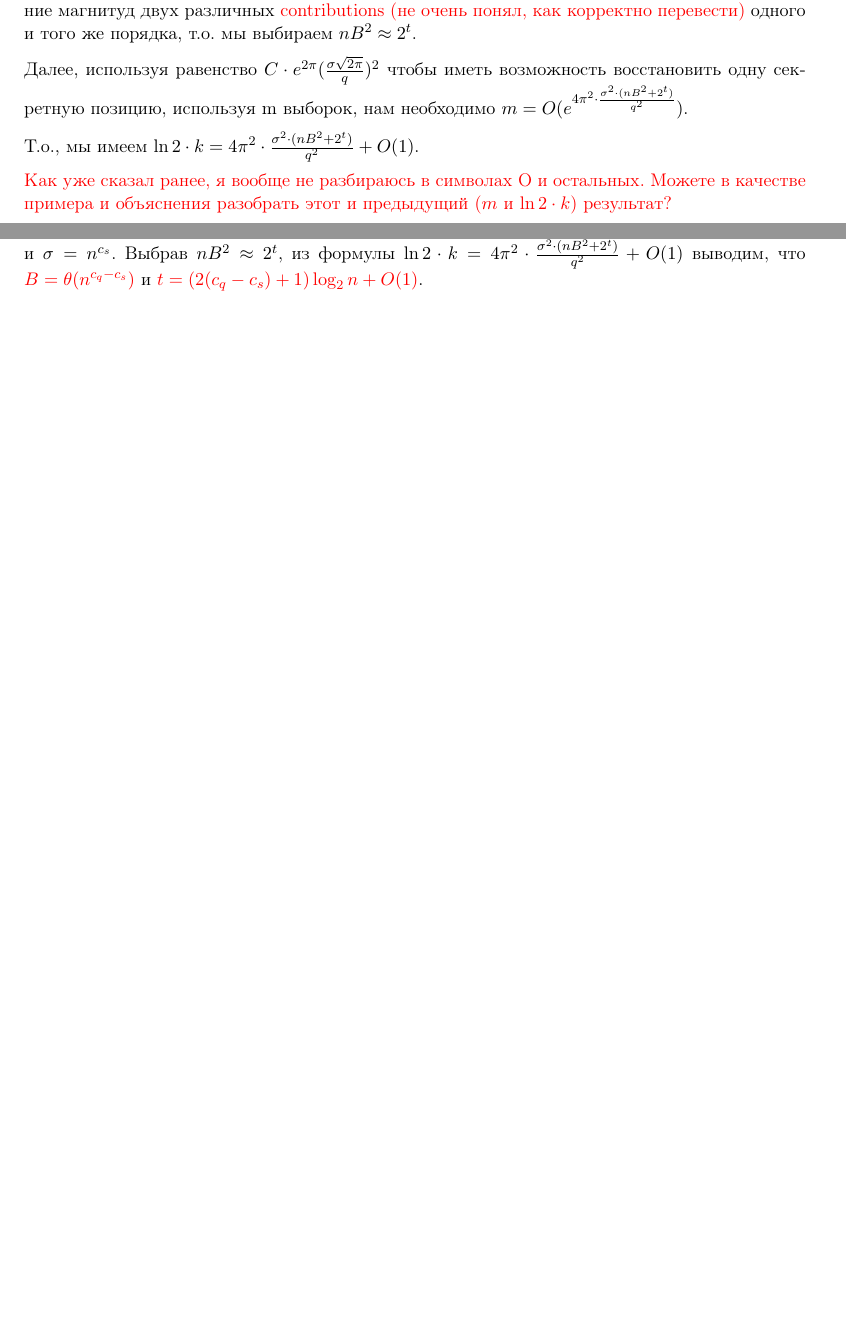
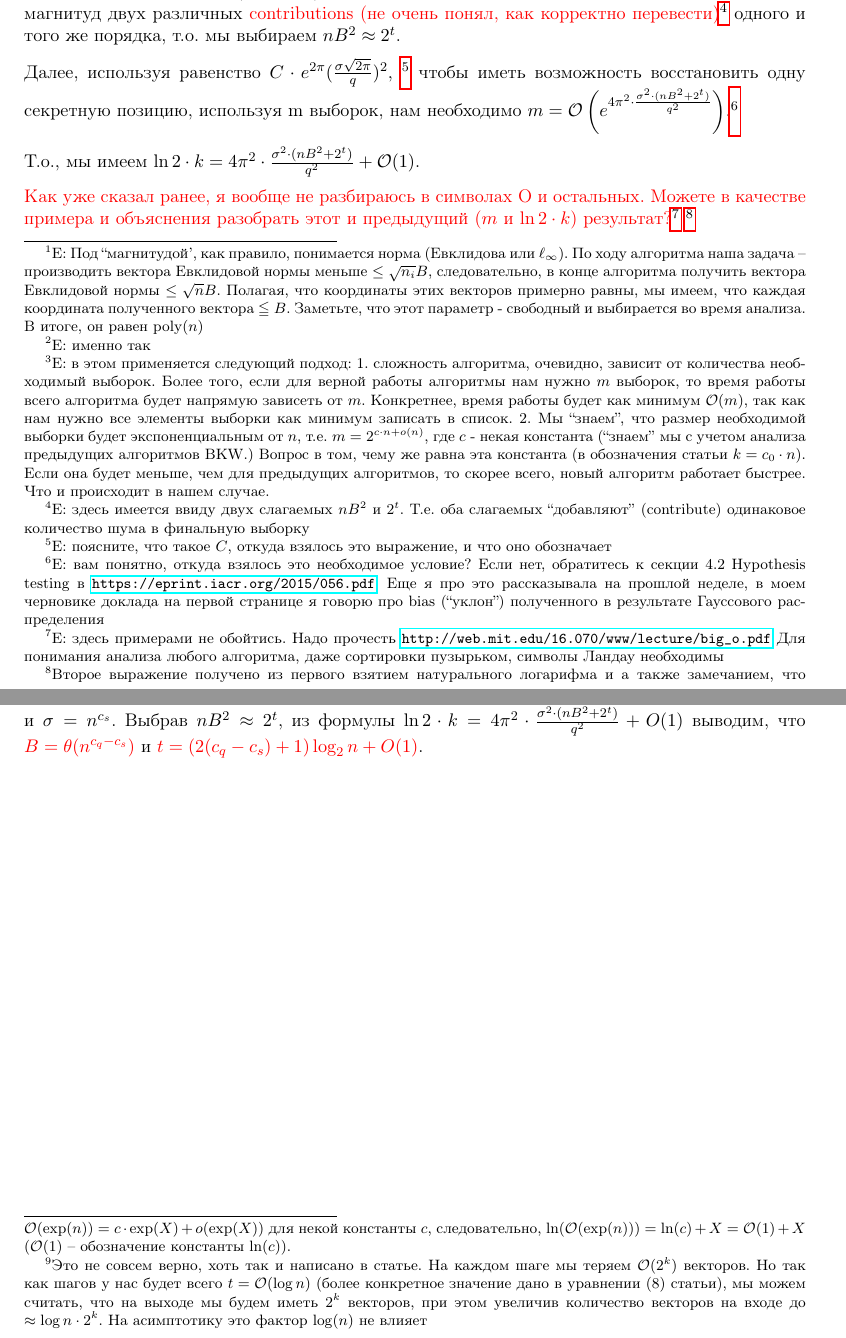
Before and after one commit to ElenaKirshanova/fastBKW, a LaTeX document (Report3.tex): two parts of pages 1 and 2 of 2, joined at a grey line, cut at the place of the change, the shorter picture padded with empty space. Compiled offline with pdfLaTeX.

Commit message:
comments on Report 3

```diff
--- a/Report3.tex
+++ b/Report3.tex
@@ -44,6 +46,7 @@
 \newcommand{\softO}{\widetilde{\bigO}}
 \newcommand{\wLandau}{\omega}
 \newcommand{\negl}{\mathrm{negl}}
+\newcommand*{\poly}{\ensuremath{\mathrm{poly}}}
 
 % Misc
 \newcommand{\eps}{\varepsilon}
@@ -73,25 +76,35 @@
 \parindent 0in
 \parskip 1.5ex
 
+
+
 \begin{document}
+
+
 
 Сразу хотел бы сказать, что с пониманием анализа у меня большие проблемы, ибо сам я никогда этим не занимался и даже некоторые обозначения у меня вызывают вопросы. Поэтому отчеты по этой части будут состоять из вопросов, как может показаться, по очевидным вещам.
 
-\textbf{1. Хотелось бы на всякий случай уточнить, что понимается под «магнитудой» (magnitude). Это параметр $B$ }\\
+\textbf{1. Хотелось бы на всякий случай уточнить, что понимается под «магнитудой» (magnitude). Это параметр $B$ } \footnote{E:
+Под ``магнитудой', как правило, понимается норма (Евклидова или $\ell_\infty$). По ходу алгоритма наша задача -- производить вектора  Евклидовой нормы меньше $\leq \sqrt{n_i}B$, следовательно, в конце алгоритма получить вектора Евклидовой нормы $ \leq \sqrt{n}B$. Полагая, что координаты этих векторов примерно равны, мы имеем, что каждая координата полученного вектора $\leqq B$. Заметьте, что этот параметр - свободный и выбирается во время анализа. В итоге, он равен $\poly(n)$
+}
 
 \textbf{2. Разберем самое начало пункта VI PARAMETER SELECTION AND ASYMPTOTIC ANALYSIS до подпункта A.}
 
-После каждого шага, позиции, который уже были обработаны, должны оставаться на некоторой заданной магнитуде $B$. Т.е. среднее (абсолютное значение) обработанной позиции должно быть очень близким к $B$. Это обусловлено тем, что мы применяем просеивание на каждом шаге редукции. После $t$ шагов мы получаем векторы средней нормы $\sqrt{n}\cdot B$.
+После каждого шага, позиции, который уже были обработаны, должны оставаться на некоторой заданной магнитуде $B$. Т.е. среднее (абсолютное значение) обработанной позиции должно быть очень близким к $B$. Это обусловлено тем, что мы применяем просеивание на каждом шаге редукции. После $t$ шагов мы получаем векторы средней нормы $\sqrt{n}\cdot B$.\footnote{E: именно так}
 
-Зададим число выборок равным ${m=2^k}$, где $2^k$ это параметр, который будет определять общую сложность алгоритма \textcolor{red}{(можете немного пояснить?)}, мы получим примерно $m=2^k$ выборок после $t$ шагов. Как было описано ранее в статье, полученные выборки будут примерно Гауссовыми с дисперсией $\sigma^2\cdot(nB^2+2^t)$. Мы предполагаем, что лучшая стратегия это сохранение магнитуд двух различных \textcolor{red}{contributions (не очень понял, как корректно перевести)} одного и того же порядка, т.о. мы выбираем $nB^2 \approx 2^t$.
+Зададим число выборок равным ${m=2^k}$, где $2^k$ это параметр, который будет определять общую сложность алгоритма \textcolor{red}{(можете немного пояснить?)}\footnote{E: в этом применяется следующий подход: 1. сложность алгоритма, очевидно, зависит от количества необходимый выборок. Более того, если для верной работы алгоритмы нам нужно $m$ выборок, то время работы всего алгоритма будет напрямую зависеть от $m$. Конкретнее, время работы будет как минимум $\bigO(m)$, так как нам нужно все элементы выборки как минимум записать в список. 2. Мы ``знаем'', что размер необходимой выборки  будет экспоненциальным от $n$, т.е.\ $m = 2^{c \cdot n + \smallo(n) }$, где $c$ - некая константа (``знаем'' мы с учетом анализа предыдущих алгоритмов BKW.) Вопрос в том, чему же равна эта константа (в обозначения статьи $k=c_0 \cdot n$). Если она будет меньше, чем для предыдущих алгоритмов, то скорее всего, новый алгоритм работает быстрее. Что и происходит в нашем случае.}
+мы получим примерно $m=2^k$ выборок после $t$ шагов. Как было описано ранее в статье, полученные выборки будут примерно Гауссовыми с дисперсией $\sigma^2\cdot(nB^2+2^t)$. Мы предполагаем, что лучшая стратегия это сохранение магнитуд двух различных \textcolor{red}{contributions (не очень понял, как корректно перевести)}\footnote{E: здесь имеется ввиду двух слагаемых $nB^2$ и $2^t$. Т.е.\ оба слагаемых ``добавляют'' (contribute) одинаковое количество шума в финальную выборку} одного и того же порядка, т.о. мы выбираем $nB^2 \approx 2^t$.
 
-Далее, используя равенство $C \cdot e^{2\pi}(\frac{\sigma \sqrt{2\pi}}{q})^2$ чтобы иметь возможность восстановить одну секретную позицию, используя m выборок, нам необходимо $m=O(e^{4\pi^2 \cdot \frac{\sigma^2 \cdot (nB^2+2^t)}{q^2}})$.
+Далее, используя равенство $C \cdot e^{2\pi}(\frac{\sigma \sqrt{2\pi}}{q})^2$, \footnote{E: поясните, что такое $C$, откуда взялось это выражение, и что оно обозначает} чтобы иметь возможность восстановить одну секретную позицию, используя m выборок, нам необходимо $m=\bigO\left(e^{4\pi^2 \cdot \frac{\sigma^2 \cdot (nB^2+2^t)}{q^2}}\right)$.\footnote{E: вам понятно, откуда взялось это необходимое условие? Если нет, обратитесь к секции 4.2 Hypothesis testing в \url{https://eprint.iacr.org/2015/056.pdf}. Еще я про это рассказывала на прошлой неделе, в моем черновике доклада на первой странице я говорю про bias (``уклон'') полученного в результате Гауссового распределения }
 
-Т.о., мы имеем $\ln{2} \cdot k = 4\pi^2 \cdot \frac{\sigma^2 \cdot (nB^2+2^t)}{q^2} + O(1)$.
+Т.о., мы имеем $\ln{2} \cdot k = 4\pi^2 \cdot \frac{\sigma^2 \cdot (nB^2+2^t)}{q^2} + \bigO(1)$.
 
-\textcolor{red}{Как уже сказал ранее, я вообще не разбираюсь в символах O и остальных. Можете в качестве примера и объяснения разобрать этот и предыдущий ($m$ и $\ln{2} \cdot k$) результат?}
+\textcolor{red}{Как уже сказал ранее, я вообще не разбираюсь в символах O и остальных. Можете в качестве примера и объяснения разобрать этот и предыдущий ($m$ и $\ln{2} \cdot k$) результат?}\footnote{E: здесь примерами не обойтись. Надо прочесть \url{http://web.mit.edu/16.070/www/lecture/big_o.pdf}
+Для понимания анализа любого алгоритма, даже сортировки пузырьком, символы Ландау необходимы
+}
+\footnote{Второе выражение получено из первого взятием натурального логарифма и а также замечанием, что $\bigO(\exp(n)) = c \cdot \exp(X) + \smallo(\exp(X))$ для некой константы $c$, следовательно, $ \ln(\bigO(\exp(n)) ) = \ln(c) + X = \bigO(1) + X$ ($\bigO(1)$ -- обозначение константы $\ln(c)$).  }
 
-Каждый из $t$ шагов должен доставить $m=2^k$ векторов вида описанного ранее.
+Каждый из $t$ шагов должен доставить $m=2^k$ векторов вида описанного ранее.\footnote{Это не совсем верно, хоть так и написано в статье. На каждом шаге мы теряем $\bigO(2^k)$ векторов. Но так как шагов у нас будет всего $t = \bigO(\log n)$ (более конкретное значение дано в уравнении $(8)$ статьи), мы можем считать, что на выходе мы будем иметь $2^k$ векторов, при этом увеличив количество векторов на входе до $\approx \log n \cdot 2^k$. На асимптотику это фактор $\log(n)$ не влияет}
 
 Поскольку мы имеем две части на каждом шаге редукции, нам необходимо проанализировать эти части по отдельности. Во-первых, рассмотрим выполнение первой части $i$ - го шага редукции, используя Coded-BKW с $[n_i,d_i]$ линейным кодом, где параметры $n_i$ и $d_i$ на каждом шаге выбраны для оптимального (глобально) выполнения. Мы сортируем $2^k$ векторов по $K=\frac{q^{d_i - 1}}{2}$ различным спискам. Здесь Coded-BKW шаг гарантирует, что все векторы в списке, ограниченные $n_i$ рассматриваемыми позициями, имеют среднюю норму не более чем $\sqrt{n_i}\cdot B$, если кодовое слово вычитается из вектора. Т.о. количество списков $\frac{q^{d_i - 1}}{2}$ должно быть выбрано так, чтобы это ограничение нормы выполнялось. Затем, после шага Coded-BKW, шаг просеивания должен оставить среднюю норму по $N_i$ позициям без изменений, т.е. не более $\sqrt{N_i}\cdot B$.
 
```
Also changed, not shown: Report3.tex (2 more changed lines).
